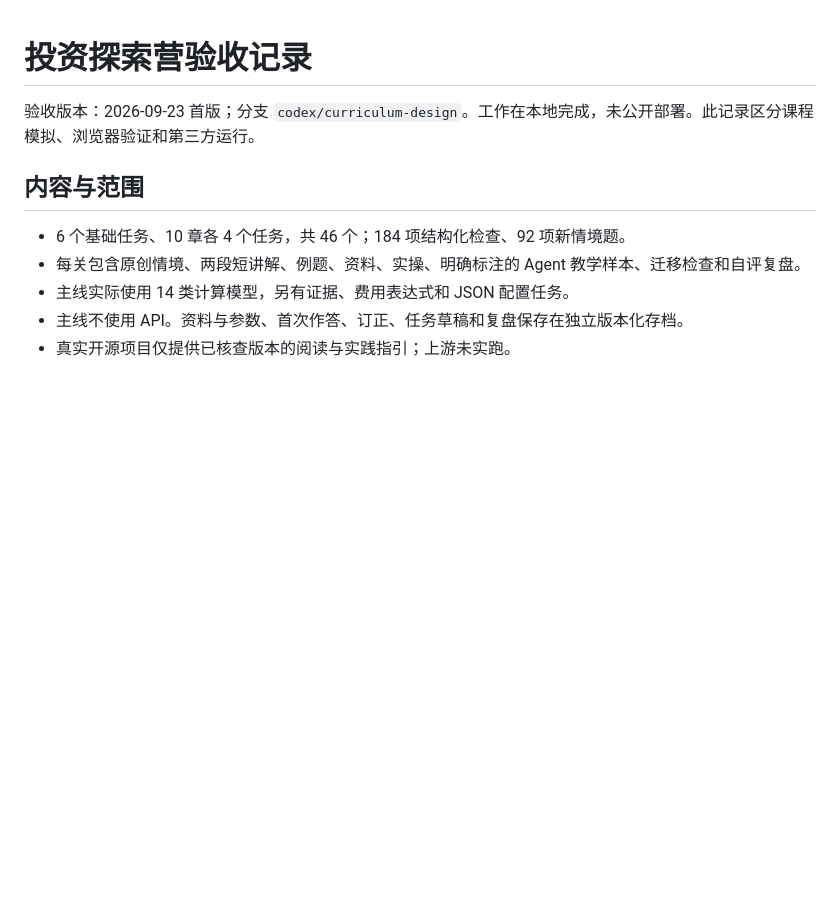
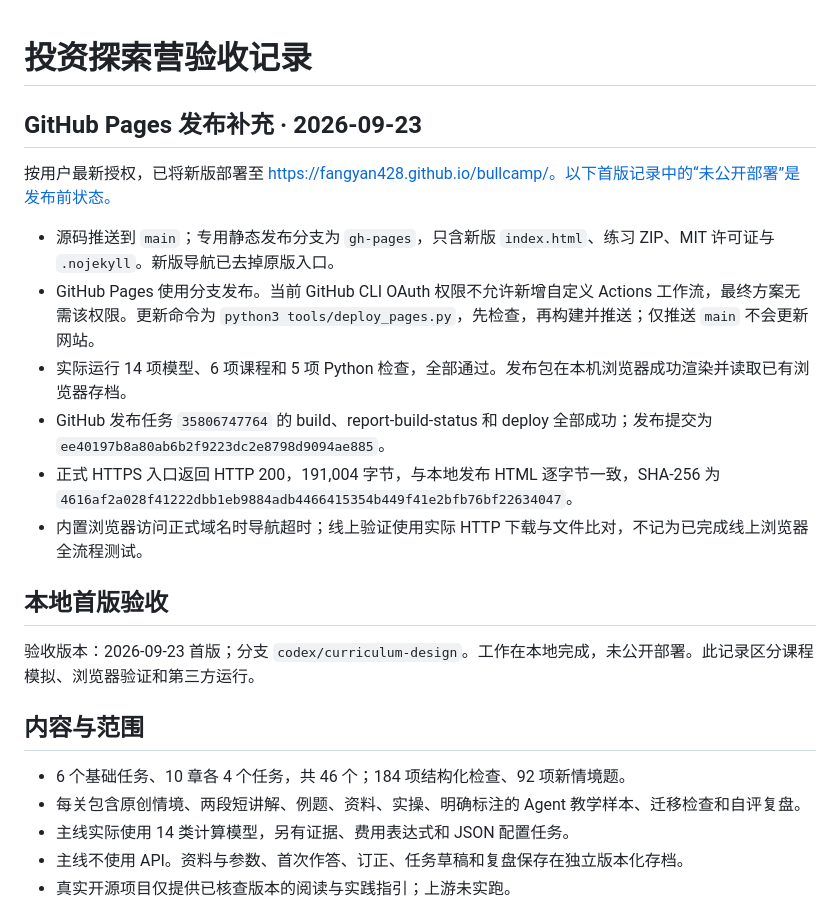
Before and after one commit to fangyan428/bullcamp, a Markdown page: docs/验收记录.md, the part around the change. Rendered like a GitHub page; blank space fills up the shorter version.

Commit message:
Record successful GitHub Pages deployment verification

```diff
--- a/docs/验收记录.md
+++ b/docs/验收记录.md
@@ -1,4 +1,17 @@
 # 投资探索营验收记录
+
+## GitHub Pages 发布补充 · 2026-09-23
+
+按用户最新授权，已将新版部署至 https://fangyan428.github.io/bullcamp/。以下首版记录中的“未公开部署”是发布前状态。
+
+- 源码推送到 `main`；专用静态发布分支为 `gh-pages`，只含新版 `index.html`、练习 ZIP、MIT 许可证与 `.nojekyll`。新版导航已去掉原版入口。
+- GitHub Pages 使用分支发布。当前 GitHub CLI OAuth 权限不允许新增自定义 Actions 工作流，最终方案无需该权限。更新命令为 `python3 tools/deploy_pages.py`，先检查，再构建并推送；仅推送 `main` 不会更新网站。
+- 实际运行 14 项模型、6 项课程和 5 项 Python 检查，全部通过。发布包在本机浏览器成功渲染并读取已有浏览器存档。
+- GitHub 发布任务 `35806747764` 的 build、report-build-status 和 deploy 全部成功；发布提交为 `ee40197b8a80ab6b2f9223dc2e8798d9094ae885`。
+- 正式 HTTPS 入口返回 HTTP 200，191,004 字节，与本地发布 HTML 逐字节一致，SHA-256 为 `4616af2a028f41222dbb1eb9884adb4466415354b449f41e2bfb76bf22634047`。
+- 内置浏览器访问正式域名时导航超时；线上验证使用实际 HTTP 下载与文件比对，不记为已完成线上浏览器全流程测试。
+
+## 本地首版验收
 
 验收版本：2026-09-23 首版；分支 `codex/curriculum-design`。工作在本地完成，未公开部署。此记录区分课程模拟、浏览器验证和第三方运行。
 
```
